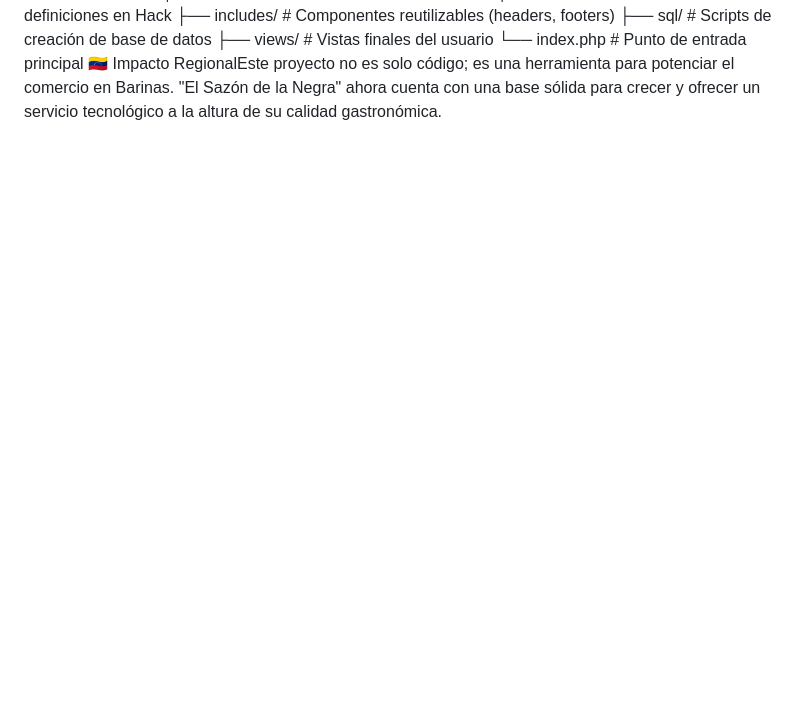
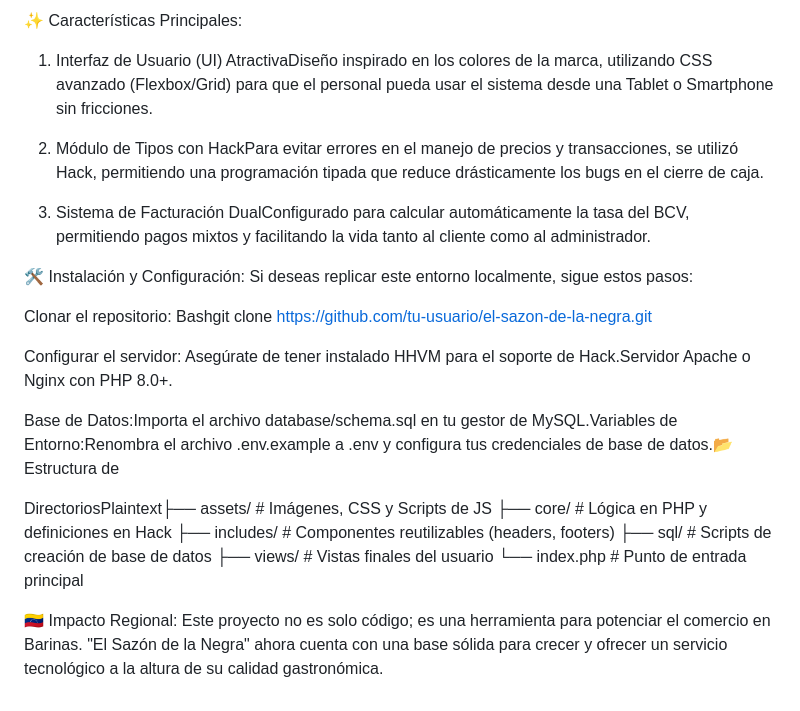
Before and after one commit to Abdoesntwork1205/Sazon-Negra-App, a Markdown page: README.md, the part around one of its changes. Rendered like a GitHub page; blank space fills up the shorter version.

Commit message:
Revise README with enhanced project details
Updated project description and installation instructions in README.

```diff
--- a/README.md
+++ b/README.md
@@ -3,6 +15,24 @@ Configurar el servidor:Asegúrate de tener instalado HHVM para el soporte de Hac
+✨ Características Principales:
+
+1. Interfaz de Usuario (UI) AtractivaDiseño inspirado en los colores de la marca, utilizando CSS avanzado (Flexbox/Grid) para que el personal pueda usar el sistema desde una Tablet o Smartphone sin fricciones.
+
+2. Módulo de Tipos con HackPara evitar errores en el manejo de precios y transacciones, se utilizó Hack, permitiendo una programación tipada que reduce drásticamente los bugs en el cierre de caja.
+
+3. Sistema de Facturación DualConfigurado para calcular automáticamente la tasa del BCV, permitiendo pagos mixtos y facilitando la vida tanto al cliente como al administrador.
+
+🛠️ Instalación y Configuración: Si deseas replicar este entorno localmente, sigue estos pasos:
+
+Clonar el repositorio: Bashgit clone https://github.com/tu-usuario/el-sazon-de-la-negra.git
+
+Configurar el servidor: Asegúrate de tener instalado HHVM para el soporte de Hack.Servidor Apache o Nginx con PHP 8.0+.
+
+Base de Datos:Importa el archivo database/schema.sql en tu gestor de MySQL.Variables de Entorno:Renombra el archivo .env.example a .env y configura tus credenciales de base de datos.📂 Estructura de
+
+DirectoriosPlaintext├── assets/             # Imágenes, CSS y Scripts de JS
 ├── core/               # Lógica en PHP y definiciones en Hack
 ├── includes/           # Componentes reutilizables (headers, footers)
 ├── sql/                # Scripts de creación de base de datos
 ├── views/              # Vistas finales del usuario
 └── index.php           # Punto de entrada principal
-🇻🇪 Impacto RegionalEste proyecto no es solo código; es una herramienta para potenciar el comercio en Barinas. "El Sazón de la Negra" ahora cuenta con una base sólida para crecer y ofrecer un servicio tecnológico a la altura de su calidad gastronómica.
+
+🇻🇪 Impacto Regional: Este proyecto no es solo código; es una herramienta para potenciar el comercio en Barinas. "El Sazón de la Negra" ahora cuenta con una base sólida para crecer y ofrecer un servicio tecnológico a la altura de su calidad gastronómica.
```
Also changed, not shown: other parts of README.md (+14 -2 lines).
